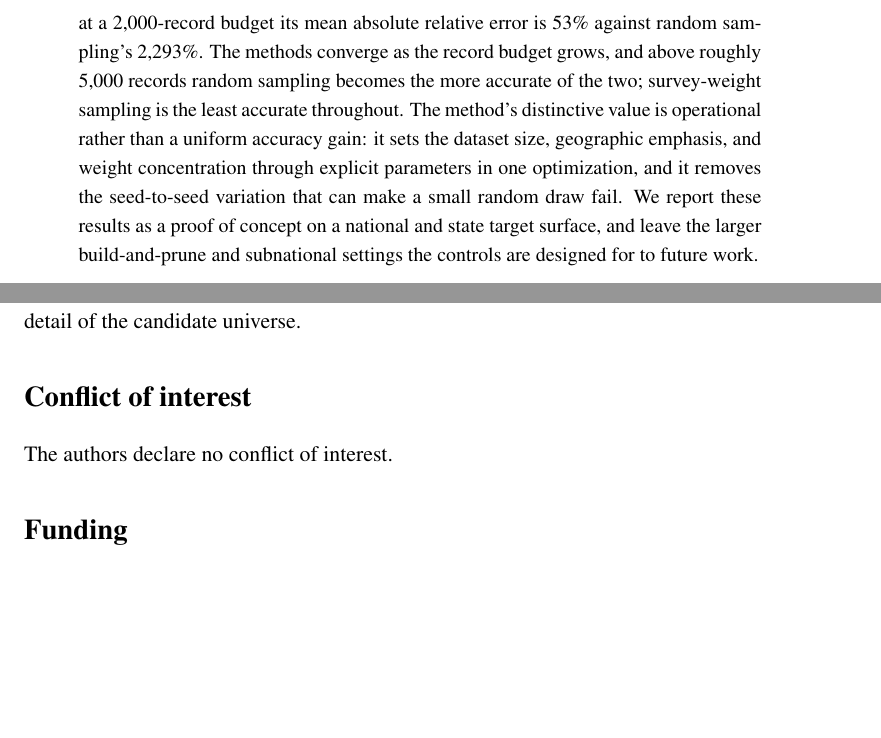
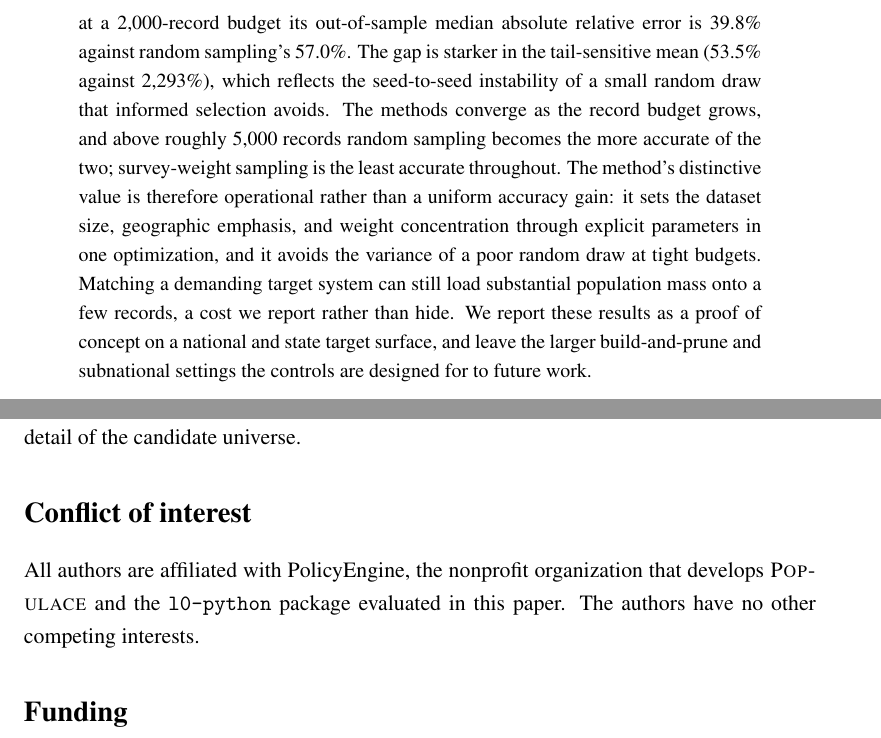
Before and after one commit to PolicyEngine/l0-paper, a LaTeX paper (paper/main.tex, which reads paper/sections/abstract.tex): two parts of pages 2 and 32 of 42, joined at a grey line, cut so that both start at the same text, the shorter picture padded with empty space. Compiled offline with pdfLaTeX.

Commit message:
Apply clear pre-review fixes from internal referee pass
Mechanical, decision-independent corrections. Larger judgment calls
(title/subnational scope, more seeds, an L1 baseline, Populace re-pin +
committed run artifacts) are left to the authors.

- Abstract: lead with the median ARE (39.8% vs 57.0%) rather than the
  tail-sensitive mean, which Sections 4.6/5.5 designate as the headline
  metric; reframe the mean blow-up (2,293%) as random-draw variance; add
  the weight-concentration cost caveat; "removes" -> "avoids".
- Algorithm 1: fix the s_i / s-bar_i transposition so the gate
  construction matches Eqs. (2)-(4) (sigmoid output is s_i; stretched
  value is s-bar_i).
- Methodology: define z-bar_i = Pr(z_i != 0) and cross-reference Eq. (5).
- Citations: correct Tanton et al. (2011) author "John" -> "Justine"
  McNamara; move Meyer et al. (2021) (NBER w28229, tax-imputation
  accuracy) off the benefit-underreporting sentence into the imputation
  paragraph where it applies.
- Conflict of interest: replace the bare "no conflict" with an
  affirmative PolicyEngine-affiliation disclosure.
- Rebuild main.pdf.

Co-Authored-By: Claude Opus 4.8 <noreply@anthropic.com>

```diff
--- a/paper/main.tex
+++ b/paper/main.tex
@@ -28,7 +28,8 @@
 
 % --- Required end-matter statements ---
 \section*{Conflict of interest}
-The authors declare no conflict of interest.
+All authors are affiliated with PolicyEngine, the nonprofit organization that develops \populace{} and
+the \texttt{l0-python} package evaluated in this paper. The authors have no other competing interests.
 
 \section*{Funding}
 This work was supported by PolicyEngine, a 501(c)(3) nonprofit organization.
--- a/paper/sections/abstract.tex
+++ b/paper/sections/abstract.tex
@@ -22,14 +22,17 @@ chosen, across three samplers: informed $L_0$ selection, random sampling followe
 reweighting, and survey-weight sampling, which draws records with probability proportional to a prior
 calibration's weights (the unbiased Hansen--Hurwitz scheme). All three fit weights with the same
 calibrator, so the experiment isolates the selection step rather than the calibration. Informed $L_0$
-selection reaches much lower out-of-sample error than random sampling under aggressive compression, where
-a random draw is too small to span the targets: at a 2{,}000-record budget its mean absolute relative
-error is 53\% against random sampling's 2{,}293\%. The methods converge as the record budget grows, and
-above roughly 5{,}000 records random sampling becomes the more accurate of the two; survey-weight
-sampling is the least accurate throughout. The method's distinctive value is operational rather than a
+selection reaches lower out-of-sample error than random sampling under aggressive compression, where a
+random draw is too small to span the targets: at a 2{,}000-record budget its out-of-sample median
+absolute relative error is 39.8\% against random sampling's 57.0\%. The gap is starker in the
+tail-sensitive mean (53.5\% against 2{,}293\%), which reflects the seed-to-seed instability of a small
+random draw that informed selection avoids. The methods converge as the record budget grows, and above
+roughly 5{,}000 records random sampling becomes the more accurate of the two; survey-weight sampling is
+the least accurate throughout. The method's distinctive value is therefore operational rather than a
 uniform accuracy gain: it sets the dataset size, geographic emphasis, and weight concentration through
-explicit parameters in one optimization, and it removes the seed-to-seed variation that can make a small
-random draw fail. We report these results as a proof of concept on a national and state target surface,
+explicit parameters in one optimization, and it avoids the variance of a poor random draw at tight
+budgets. Matching a demanding target system can still load substantial population mass onto a few
+records, a cost we report rather than hide. We report these results as a proof of concept on a national and state target surface,
 and leave the larger build-and-prune and subnational settings the controls are designed for to future
 work.
 \end{abstract}
```
Also changed, not shown: paper/bibliography/references.bib (+1 -1 lines), paper/sections/appendix.tex (+3 -3 lines), paper/sections/data.tex (+3 -2 lines), paper/sections/methodology.tex (+2 -2 lines), paper/main.pdf.
